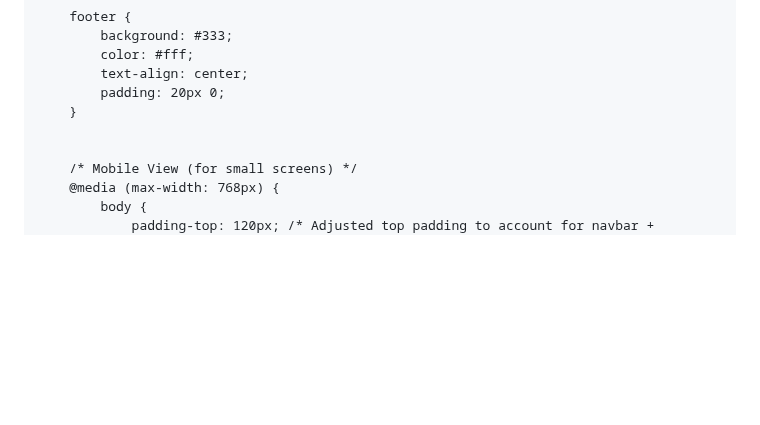
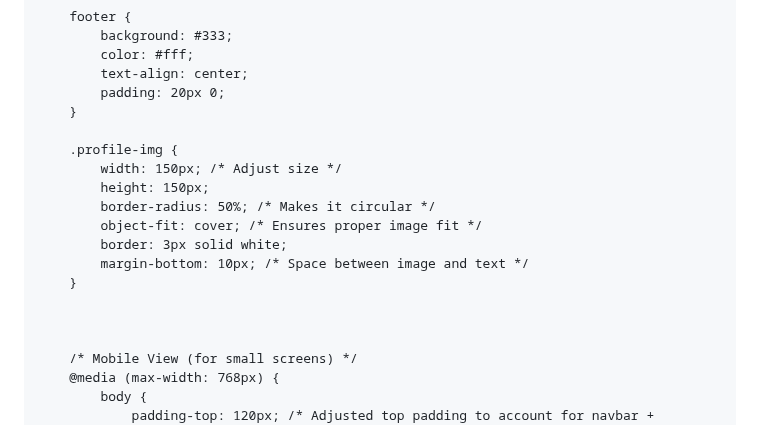
Before and after one commit to hathimanan/hathimanan.github.io, a Markdown page: README.md, the part around one of its changes. Rendered like a GitHub page; blank space fills up the shorter version.

```diff
--- a/README.md
+++ b/README.md
@@ -153,6 +153,16 @@
             padding: 20px 0;
         }
 
+        .profile-img {
+            width: 150px; /* Adjust size */
+            height: 150px;
+            border-radius: 50%; /* Makes it circular */
+            object-fit: cover; /* Ensures proper image fit */
+            border: 3px solid white;
+            margin-bottom: 10px; /* Space between image and text */
+        }
+
+
 
         /* Mobile View (for small screens) */
         @media (max-width: 768px) {
```
Also changed, not shown: other parts of README.md (+1 -0 lines).
